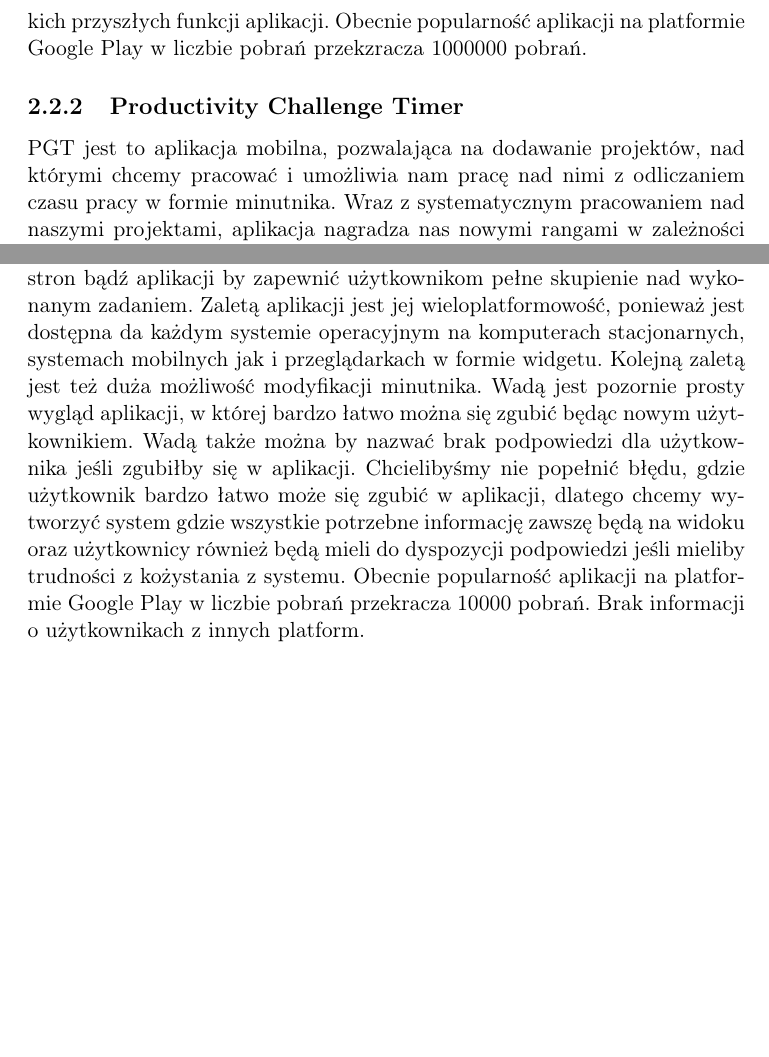
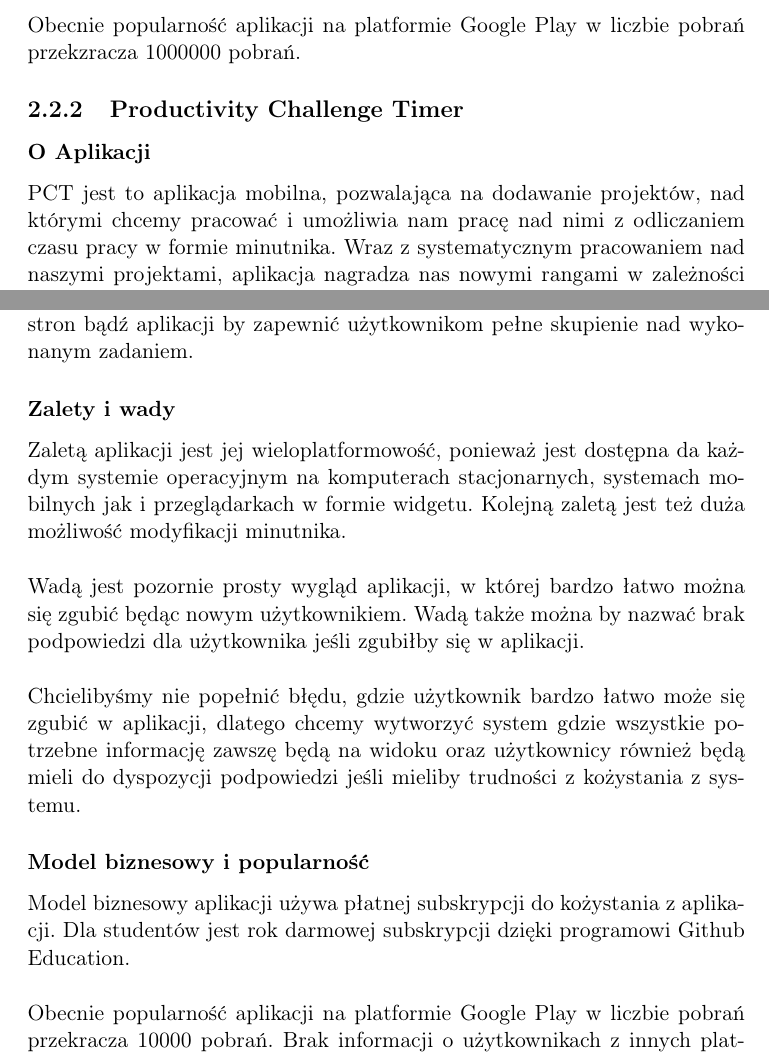
Before and after one commit to slakerZ/gamitude-docs, a LaTeX thesis (latex/Praca Inżynierska Gamitude.tex): two parts of pages 10 and 11 of 46 before the commit and two parts of pages 10 and 12 of 47 after it, joined at a grey line, cut so that both start at the same text, the shorter picture padded with empty space. Compiled offline with pdfLaTeX.

Commit message:
310 fix vspace między wierszami, formatowanie

```diff
--- a/latex/Praca Inżynierska Gamitude.tex
+++ b/latex/Praca Inżynierska Gamitude.tex
@@ -80,4 +83,6 @@ Chcielibyśmy wykorzystać ich zalety w formie pełnej modyfikacji minutnika raz
 Aplikacja ta używa modelu biznesowego `freemium` gdzie w podstawowej formie aplikacja nie wysyła powiadomień oraz ma limitowane tworzenie kategorii zadań natomiast w wersji Pro po zakumieniu mamy nielimitowane tworzenie kategorii zadań, dostajemy dostęp do powiadomień w aplikacji, uzyskujemy dostęp do jej widgetu jak i dostęp do wszystkich przyszłych funkcji aplikacji.
-Obecnie popularność aplikacji na platformie Google Play w liczbie pobrań przekzracza 1000000 pobrań.
+\vspace{0,5cm}\\Obecnie popularność aplikacji na platformie Google Play w liczbie pobrań przekzracza 1000000 pobrań.
 \subsection{Productivity Challenge Timer}
-PGT jest to aplikacja mobilna, pozwalająca na dodawanie projektów, nad którymi chcemy pracować i umożliwia nam pracę nad nimi z odliczaniem czasu pracy w formie minutnika. Wraz z systematycznym pracowaniem nad naszymi projektami, aplikacja nagradza nas nowymi rangami w zależności od poświęconego czasu i systematyczności. Aplikacja prowadzi podstawowe statystyki tj. ilość sesji wykonana przy danym projekcie w danym dniu czy średnia ilosć sesji w tygodniu. Jest także system osiągnieć, które zdobywamy wraz z używaniem aplikacji.
+\subsubsection{O Aplikacji}
+PCT jest to aplikacja mobilna, pozwalająca na dodawanie projektów, nad którymi chcemy pracować i umożliwia nam pracę nad nimi z odliczaniem czasu pracy w formie minutnika. Wraz z systematycznym pracowaniem nad naszymi projektami, aplikacja nagradza nas nowymi rangami w zależności od poświęconego czasu i systematyczności. Aplikacja prowadzi podstawowe statystyki tj. ilość sesji wykonana przy danym projekcie w danym dniu czy średnia ilosć sesji w tygodniu. Jest także system osiągnieć, które zdobywamy wraz z używaniem aplikacji.
+\subsubsection{Zalety i wady}
@@ -95,6 +105,9 @@ Obecnie popularność aplikacji na platformie Google Play w liczbie pobrań prze
 Pomodone to aplikacja webowa jaki mobilna, gdzie mamy możliwość dodawania zadań do wykonania oraz mamy możliwość włączenia sesji pracy nad konkretnym zadaniem. Aplikacja pozwala nam na zablokowanie konkretnych stron bądź aplikacji by zapewnić użytkownikom pełne skupienie nad wykonanym zadaniem.
-Zaletą aplikacji jest jej wieloplatformowość, ponieważ jest dostępna da każdym systemie operacyjnym na komputerach stacjonarnych, systemach mobilnych jak i przeglądarkach w formie widgetu. Kolejną zaletą jest też duża możliwość modyfikacji minutnika. Wadą jest pozornie prosty wygląd aplikacji, w której bardzo łatwo można się zgubić będąc nowym użytkownikiem. Wadą także można by nazwać brak podpowiedzi dla użytkownika jeśli zgubiłby się w aplikacji.
-Chcielibyśmy nie popełnić błędu, gdzie użytkownik bardzo łatwo może się zgubić w aplikacji, dlatego chcemy wytworzyć system gdzie wszystkie potrzebne informację zawszę będą na widoku oraz użytkownicy również będą mieli do dyspozycji podpowiedzi jeśli mieliby trudności z kożystania z systemu.
+\subsubsection{Zalety i wady}
+Zaletą aplikacji jest jej wieloplatformowość, ponieważ jest dostępna da każdym systemie operacyjnym na komputerach stacjonarnych, systemach mobilnych jak i przeglądarkach w formie widgetu. Kolejną zaletą jest też duża możliwość modyfikacji minutnika.\vspace{0,5cm}\\ Wadą jest pozornie prosty wygląd aplikacji, w której bardzo łatwo można się zgubić będąc nowym użytkownikiem. Wadą także można by nazwać brak podpowiedzi dla użytkownika jeśli zgubiłby się w aplikacji.
+\vspace{0,5cm}\\Chcielibyśmy nie popełnić błędu, gdzie użytkownik bardzo łatwo może się zgubić w aplikacji, dlatego chcemy wytworzyć system gdzie wszystkie potrzebne informację zawszę będą na widoku oraz użytkownicy również będą mieli do dyspozycji podpowiedzi jeśli mieliby trudności z kożystania z systemu.
+\subsubsection{Model biznesowy i popularność}
+Model biznesowy aplikacji używa płatnej subskrypcji do kożystania z aplikacji. Dla studentów jest rok darmowej subskrypcji dzięki programowi Github Education.\vspace{0,5cm}\\
 Obecnie popularność aplikacji na platformie Google Play w liczbie pobrań przekracza 10000 pobrań. Brak informacji o użytkownikach z innych platform.
 \section {Propozycja rozwiązania}
 Opis ogólny działania naszej aplikacji pozwalający na zrozumieniu podstawowych działań na jakie nasz system będzie pozwalał.
```
Also changed, not shown: latex/Praca Inżynierska Gamitude.pdf, latex/Praca Inżynierska Gamitude.tex (22 more changed lines), 1 other file.
